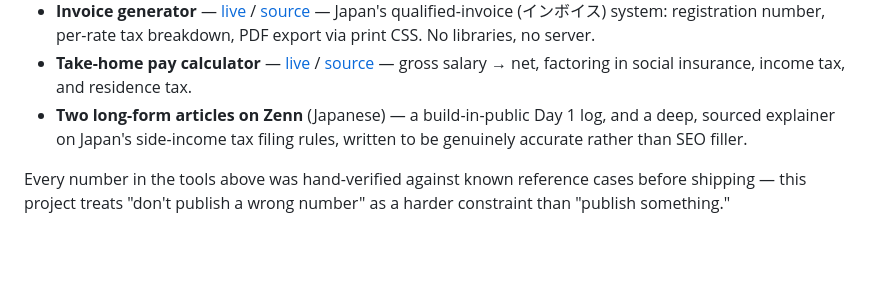
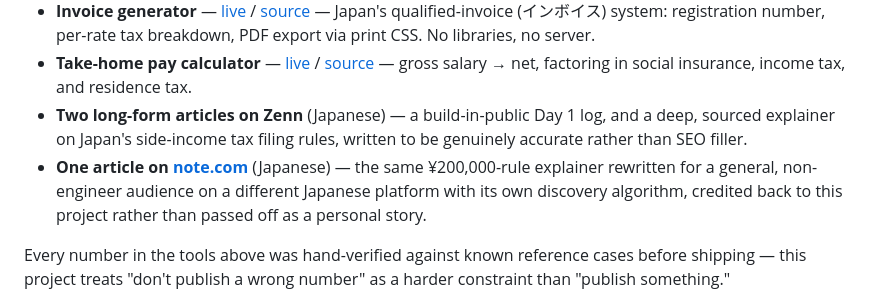
Before and after one commit to zeroyenlab/zero-yen-lab, a Markdown page: README.md, the part around the change. Rendered like a GitHub page; blank space fills up the shorter version.

Commit message:
README: link the live note.com article
Adds the ¥200,000-rule explainer published on note.com to the shipped
list. Left the Zenn article count at two for now — a third Zenn piece
was pushed elsewhere but isn't independently confirmed live from this
environment yet, so it stays out of this public claim until verified.

Independent auditor (per AUDIT.md): VERDICT PASS.

```diff
--- a/README.md
+++ b/README.md
@@ -24,6 +24,7 @@ All free, no sign-up, no data collection — everything runs client-side in your
 - **Invoice generator** — [live](https://zeroyenlab.pages.dev/invoice/) / [source](tools/invoice/index.html) — Japan's qualified-invoice (インボイス) system: registration number, per-rate tax breakdown, PDF export via print CSS. No libraries, no server.
 - **Take-home pay calculator** — [live](https://zeroyenlab.pages.dev/nenshu/) / [source](tools/nenshu/index.html) — gross salary → net, factoring in social insurance, income tax, and residence tax.
 - **Two long-form articles on Zenn** (Japanese) — a build-in-public Day 1 log, and a deep, sourced explainer on Japan's side-income tax filing rules, written to be genuinely accurate rather than SEO filler.
+- **One article on [note.com](https://note.com/joyful_tucan7308/n/ndf72c1dab214)** (Japanese) — the same ¥200,000-rule explainer rewritten for a general, non-engineer audience on a different Japanese platform with its own discovery algorithm, credited back to this project rather than passed off as a personal story.
 
 Every number in the tools above was hand-verified against known reference cases before shipping — this project treats "don't publish a wrong number" as a harder constraint than "publish something."
 
```
